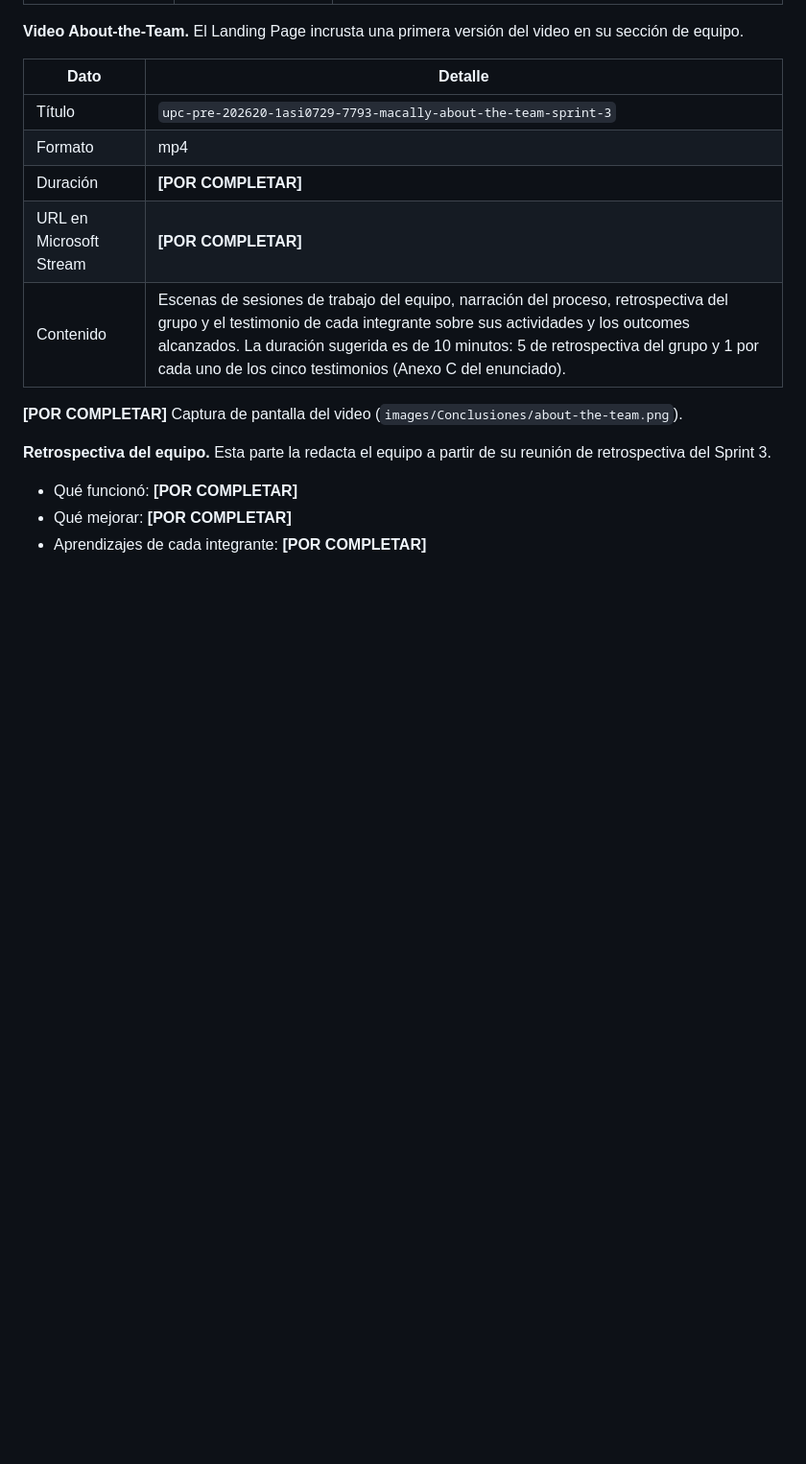
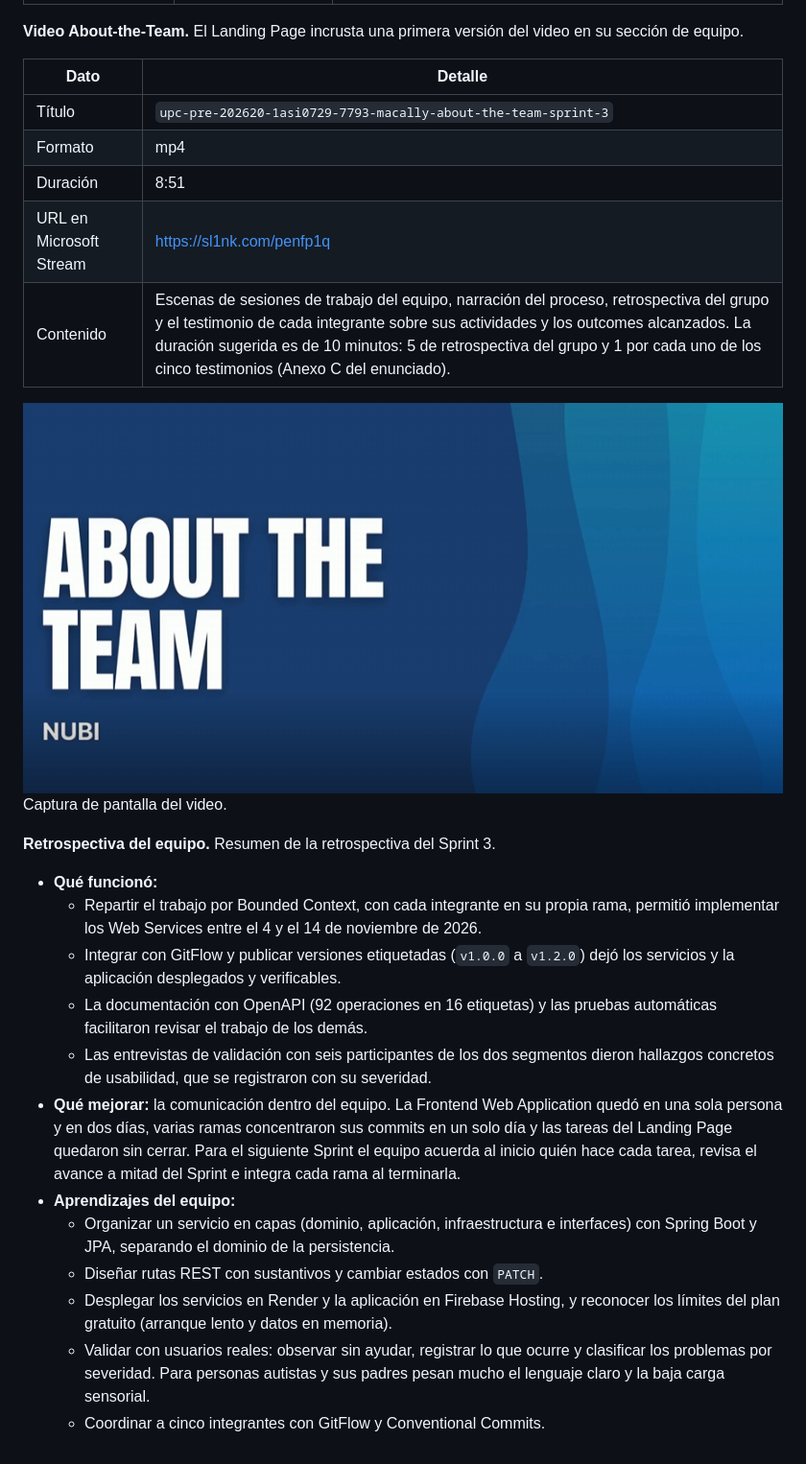
Before and after one commit to ASI0729-2620-7793-Open-Source/Macally, a Markdown page: CONCLUSIONS.md, the part around the change. Shown at 96% size. GitHub-like rendering; pictures changed too: images/Chapter-V/img.png (added); blank space fills up the shorter version.

Commit message:
fix: add images and change subtle text.

```diff
--- a/CONCLUSIONS.md
+++ b/CONCLUSIONS.md
@@ -64,18 +64,28 @@ El equipo de Macally está formado por cinco estudiantes que desarrollan Nubi, u
 
 **Video About-the-Team.** El Landing Page incrusta una primera versión del video en su sección de equipo.
 
-| Dato | Detalle |
-|---|---|
-| Título | `upc-pre-202620-1asi0729-7793-macally-about-the-team-sprint-3` |
-| Formato | mp4 |
-| Duración | **[POR COMPLETAR]** |
-| URL en Microsoft Stream | **[POR COMPLETAR]** |
+| Dato | Detalle                                                                                                                                                                                                                                                                                                              |
+|---|----------------------------------------------------------------------------------------------------------------------------------------------------------------------------------------------------------------------------------------------------------------------------------------------------------------------|
+| Título | `upc-pre-202620-1asi0729-7793-macally-about-the-team-sprint-3`                                                                                                                                                                                                                                                       |
+| Formato | mp4                                                                                                                                                                                                                                                                                                                  |
+| Duración | 8:51                                                                                                                                                                                                                                                                                                                 |
+| URL en Microsoft Stream | https://sl1nk.com/penfp1q                                                                                                                                                                                                                                                                                            |
 | Contenido | Escenas de sesiones de trabajo del equipo, narración del proceso, retrospectiva del grupo y el testimonio de cada integrante sobre sus actividades y los outcomes alcanzados. La duración sugerida es de 10 minutos: 5 de retrospectiva del grupo y 1 por cada uno de los cinco testimonios (Anexo C del enunciado). |
 
-**[POR COMPLETAR]** Captura de pantalla del video (`images/Conclusiones/about-the-team.png`).
+![img.png](images/Chapter-V/img.png)
+ Captura de pantalla del video.
 
-**Retrospectiva del equipo.** Esta parte la redacta el equipo a partir de su reunión de retrospectiva del Sprint 3.
+**Retrospectiva del equipo.** Resumen de la retrospectiva del Sprint 3.
 
-- Qué funcionó: **[POR COMPLETAR]**
-- Qué mejorar: **[POR COMPLETAR]**
-- Aprendizajes de cada integrante: **[POR COMPLETAR]**
+- **Qué funcionó:**
+  - Repartir el trabajo por Bounded Context, con cada integrante en su propia rama, permitió implementar los Web Services entre el 4 y el 14 de noviembre de 2026.
+  - Integrar con GitFlow y publicar versiones etiquetadas (`v1.0.0` a `v1.2.0`) dejó los servicios y la aplicación desplegados y verificables.
+  - La documentación con OpenAPI (92 operaciones en 16 etiquetas) y las pruebas automáticas facilitaron revisar el trabajo de los demás.
+  - Las entrevistas de validación con seis participantes de los dos segmentos dieron hallazgos concretos de usabilidad, que se registraron con su severidad.
+- **Qué mejorar:** la comunicación dentro del equipo. La Frontend Web Application quedó en una sola persona y en dos días, varias ramas concentraron sus commits en un solo día y las tareas del Landing Page quedaron sin cerrar. Para el siguiente Sprint el equipo acuerda al inicio quién hace cada tarea, revisa el avance a mitad del Sprint e integra cada rama al terminarla.
+- **Aprendizajes del equipo:**
+  - Organizar un servicio en capas (dominio, aplicación, infraestructura e interfaces) con Spring Boot y JPA, separando el dominio de la persistencia.
+  - Diseñar rutas REST con sustantivos y cambiar estados con `PATCH`.
+  - Desplegar los servicios en Render y la aplicación en Firebase Hosting, y reconocer los límites del plan gratuito (arranque lento y datos en memoria).
+  - Validar con usuarios reales: observar sin ayudar, registrar lo que ocurre y clasificar los problemas por severidad. Para personas autistas y sus padres pesan mucho el lenguaje claro y la baja carga sensorial.
+  - Coordinar a cinco integrantes con GitFlow y Conventional Commits.
```
